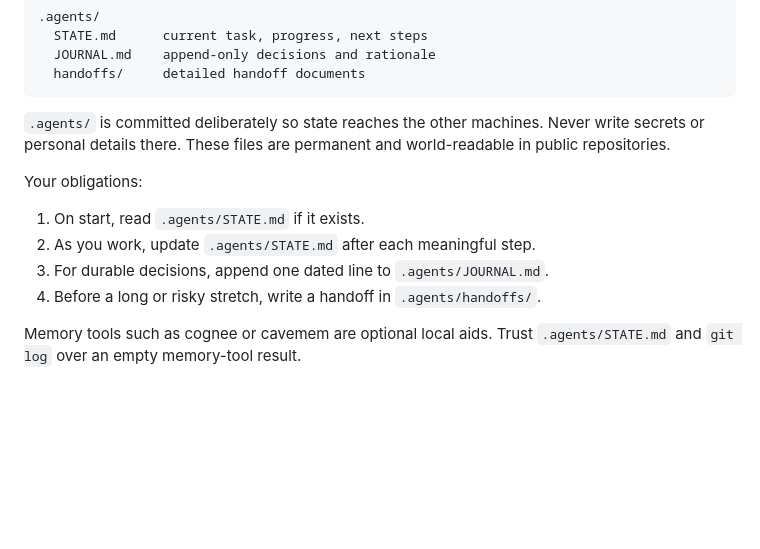
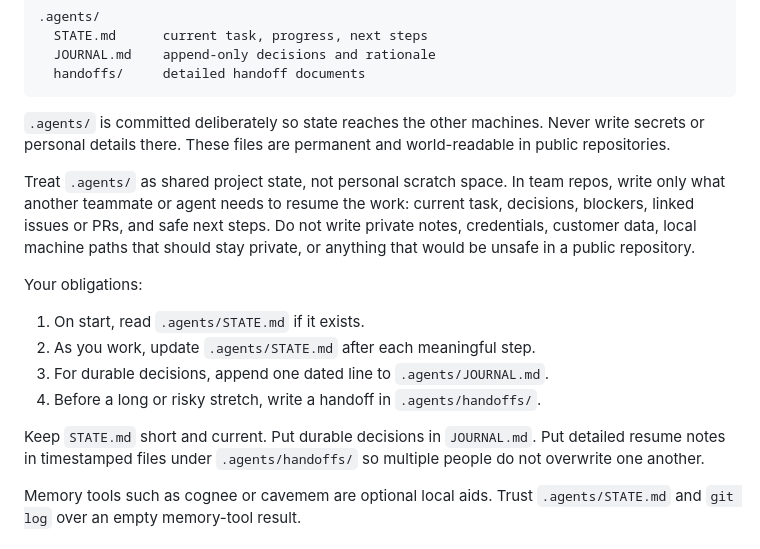
Before and after one commit to bryanseah234/sgNRICgenerator2020, a Markdown page: AGENTS.md, the part around the change. Drawn GitHub-style; blank space fills up the shorter version.

Commit message:
chore(config): sync from sourcerepo [skip ci]

```diff
--- a/AGENTS.md
+++ b/AGENTS.md
@@ -31,12 +31,22 @@ The state directory is:
 write secrets or personal details there. These files are permanent and
 world-readable in public repositories.
 
+Treat `.agents/` as shared project state, not personal scratch space. In team
+repos, write only what another teammate or agent needs to resume the work:
+current task, decisions, blockers, linked issues or PRs, and safe next steps.
+Do not write private notes, credentials, customer data, local machine paths that
+should stay private, or anything that would be unsafe in a public repository.
+
 Your obligations:
 
 1. On start, read `.agents/STATE.md` if it exists.
 2. As you work, update `.agents/STATE.md` after each meaningful step.
 3. For durable decisions, append one dated line to `.agents/JOURNAL.md`.
 4. Before a long or risky stretch, write a handoff in `.agents/handoffs/`.
+
+Keep `STATE.md` short and current. Put durable decisions in `JOURNAL.md`. Put
+detailed resume notes in timestamped files under `.agents/handoffs/` so multiple
+people do not overwrite one another.
 
 Memory tools such as cognee or cavemem are optional local aids. Trust
 `.agents/STATE.md` and `git log` over an empty memory-tool result.
```
